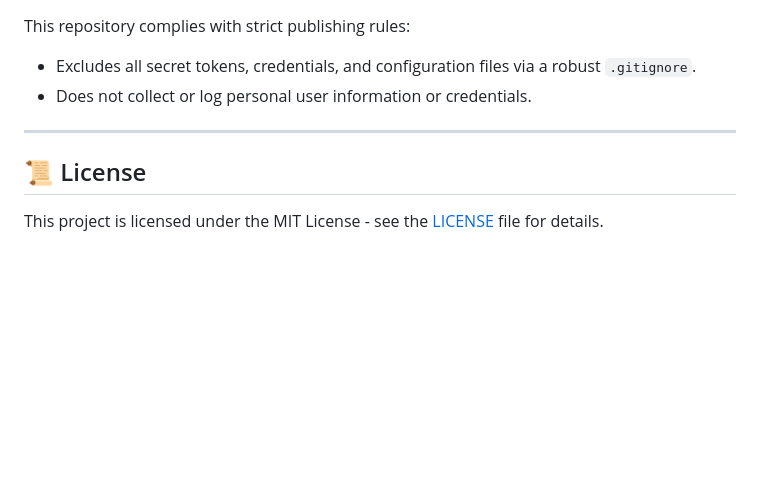
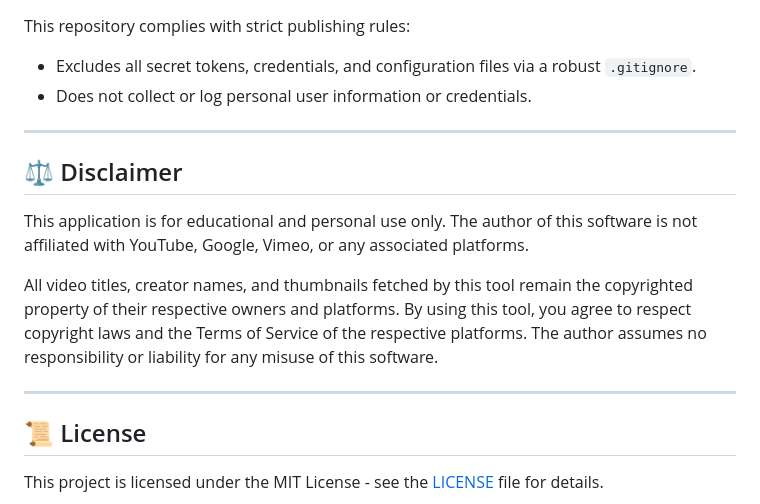
Before and after one commit to 4tboy/thumbnail-archive, a Markdown page: README.md, the part around the change. GitHub-like rendering; blank space fills up the shorter version.

Commit message:
docs: add legal disclaimer

```diff
--- a/README.md
+++ b/README.md
@@ -93,6 +93,14 @@ This repository complies with strict publishing rules:
 
 ---
 
+## ⚖️ Disclaimer
+
+This application is for educational and personal use only. The author of this software is not affiliated with YouTube, Google, Vimeo, or any associated platforms.
+
+All video titles, creator names, and thumbnails fetched by this tool remain the copyrighted property of their respective owners and platforms. By using this tool, you agree to respect copyright laws and the Terms of Service of the respective platforms. The author assumes no responsibility or liability for any misuse of this software.
+
+---
+
 ## 📜 License
 
 This project is licensed under the MIT License - see the [LICENSE](LICENSE) file for details.
```
